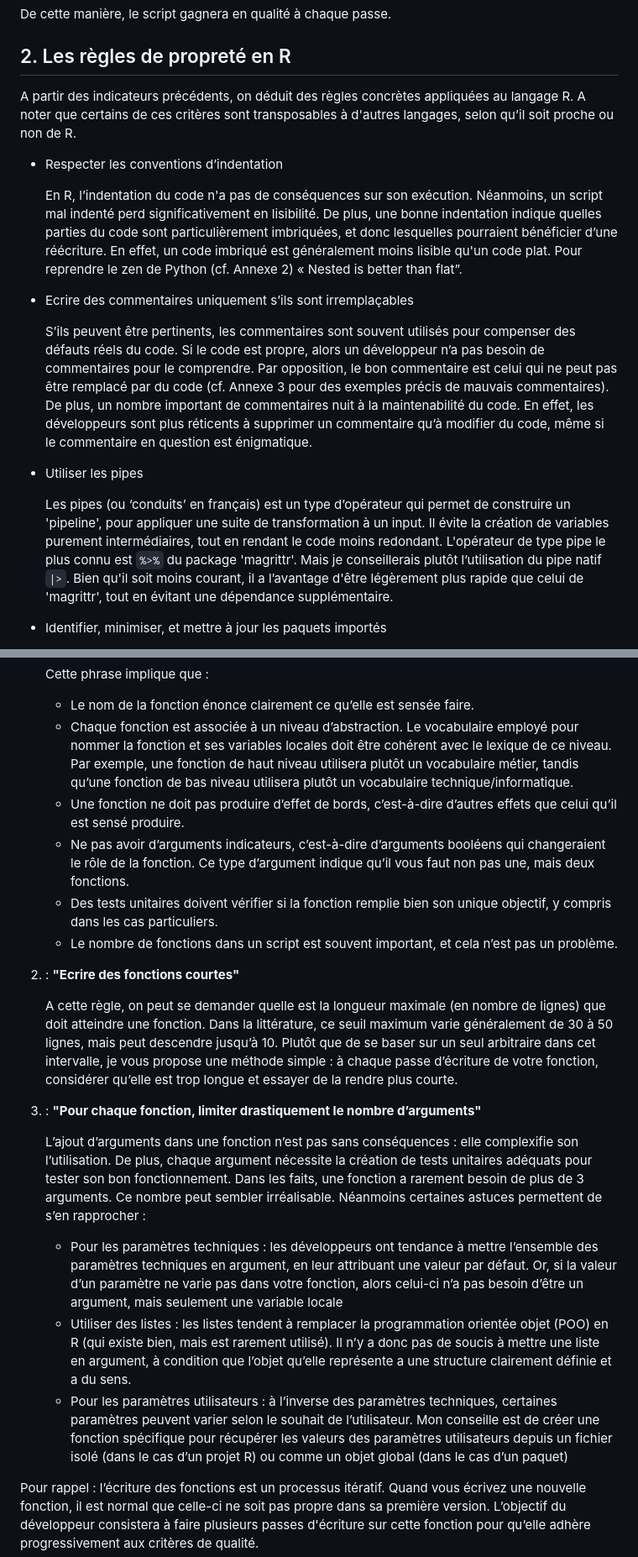
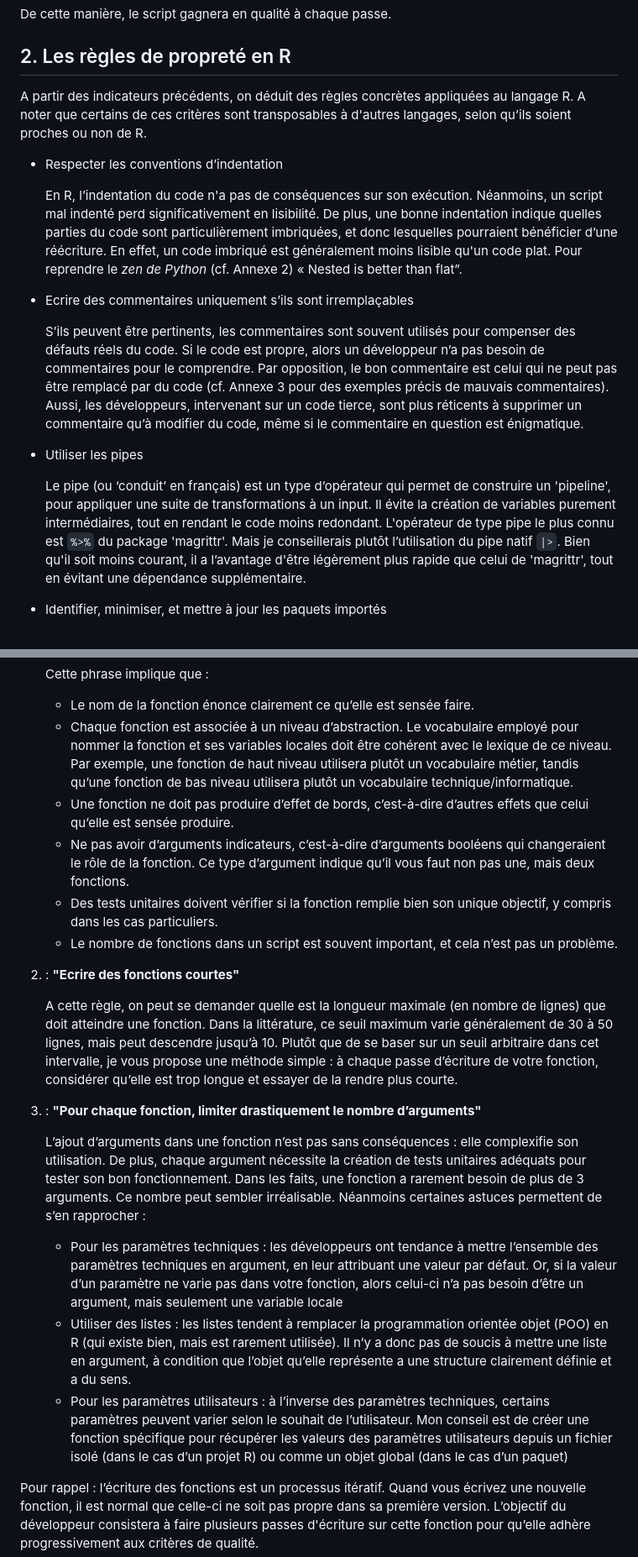
Before and after one commit to Quadratic-Labs/Bonnes-pratiques, a Markdown page: bonnes_pratiques_R.md, 2 parts joined by grey strips. Shown at 84% size. GitHub-like rendering.

```diff
--- a/bonnes_pratiques_R.md
+++ b/bonnes_pratiques_R.md
@@ -52,20 +52,19 @@ De cette manière, le script gagnera en qualité à chaque passe.
 
 ## 2. Les règles de propreté en R
 
-A partir des indicateurs précédents, on déduit des règles concrètes appliquées au langage R. A noter que certains de ces critères sont transposables à d'autres langages, selon qu’il soit proche ou non de R.
+A partir des indicateurs précédents, on déduit des règles concrètes appliquées au langage R. A noter que certains de ces critères sont transposables à d'autres langages, selon qu’ils soient proches ou non de R.
 
 * Respecter les conventions d’indentation
 
-  En R, l’indentation du code n'a pas de conséquences sur son exécution. Néanmoins, un script mal indenté perd significativement en lisibilité. De plus, une bonne indentation indique quelles parties du code sont particulièrement imbriquées, et donc lesquelles pourraient bénéficier d’une réécriture. En effet, un code imbriqué est généralement moins lisible qu'un code plat. Pour reprendre le zen de Python (cf. Annexe 2) « Nested is better than flat”.
+  En R, l’indentation du code n'a pas de conséquences sur son exécution. Néanmoins, un script mal indenté perd significativement en lisibilité. De plus, une bonne indentation indique quelles parties du code sont particulièrement imbriquées, et donc lesquelles pourraient bénéficier d’une réécriture. En effet, un code imbriqué est généralement moins lisible qu'un code plat. Pour reprendre le *zen de Python* (cf. Annexe 2) « Nested is better than flat”.
 
 * Ecrire des commentaires uniquement s’ils sont irremplaçables
 
-  S’ils peuvent être pertinents, les commentaires sont souvent utilisés pour compenser des défauts réels du code. Si le code est propre, alors un développeur n’a pas besoin de commentaires pour le comprendre. Par opposition, le bon commentaire est celui qui ne peut pas être remplacé par du code (cf. Annexe 3 pour des exemples précis de mauvais commentaires).
-  De plus, un nombre important de commentaires nuit à la maintenabilité du code. En effet, les développeurs sont plus réticents à supprimer un commentaire qu’à modifier du code, même si le commentaire en question est énigmatique.
+  S’ils peuvent être pertinents, les commentaires sont souvent utilisés pour compenser des défauts réels du code. Si le code est propre, alors un développeur n’a pas besoin de commentaires pour le comprendre. Par opposition, le bon commentaire est celui qui ne peut pas être remplacé par du code (cf. Annexe 3 pour des exemples précis de mauvais commentaires). Aussi, les développeurs, intervenant sur un code tierce, sont plus réticents à supprimer un commentaire qu’à modifier du code, même si le commentaire en question est énigmatique.
 
 * Utiliser les pipes
 
-  Les pipes (ou ‘conduits’ en français) est un type d’opérateur qui permet de construire un 'pipeline', pour appliquer une suite de transformation à un input. Il évite la création de variables purement intermédiaires, tout en rendant le code moins redondant. L'opérateur de type pipe le plus connu est `%>%` du package 'magrittr'. Mais je conseillerais plutôt l’utilisation du pipe natif `|>`. Bien qu'il soit moins courant, il a l’avantage d'être légèrement plus rapide que celui de 'magrittr', tout en évitant une dépendance supplémentaire.
+  Le pipe (ou ‘conduit’ en français) est un type d’opérateur qui permet de construire un 'pipeline', pour appliquer une suite de transformations à un input. Il évite la création de variables purement intermédiaires, tout en rendant le code moins redondant. L'opérateur de type pipe le plus connu est `%>%` du package 'magrittr'. Mais je conseillerais plutôt l’utilisation du pipe natif `|>`. Bien qu'il soit moins courant, il a l’avantage d'être légèrement plus rapide que celui de 'magrittr', tout en évitant une dépendance supplémentaire.
 
 * Identifier, minimiser, et mettre à jour les paquets importés
 
@@ -101,22 +100,22 @@ J’aimerais aborder certains critères spécifiques aux fonctions. Les concerna
    Cette phrase implique que :
     * Le nom de la fonction énonce clairement ce qu’elle est sensée faire.
     * Chaque fonction est associée à un niveau d’abstraction. Le vocabulaire employé pour nommer la fonction et ses variables locales doit être cohérent avec le lexique de ce niveau. Par exemple, une fonction de haut niveau utilisera plutôt un vocabulaire métier, tandis qu’une fonction de bas niveau utilisera plutôt un vocabulaire technique/informatique.
-    * Une fonction ne doit pas produire d’effet de bords, c’est-à-dire d’autres effets que celui qu’il est sensé produire.
+    * Une fonction ne doit pas produire d’effet de bords, c’est-à-dire d’autres effets que celui qu’elle est sensée produire.
     * Ne pas avoir d’arguments indicateurs, c’est-à-dire d’arguments booléens qui changeraient le rôle de la fonction. Ce type d’argument indique qu’il vous faut non pas une, mais deux fonctions.
     * Des tests unitaires doivent vérifier si la fonction remplie bien son unique objectif, y compris dans les cas particuliers.
     * Le nombre de fonctions dans un script est souvent important, et cela n’est pas un problème.
 
 2. : **"Ecrire des fonctions courtes"**
 
-    A cette règle, on peut se demander quelle est la longueur maximale (en nombre de lignes) que doit atteindre une fonction. Dans la littérature, ce seuil maximum varie généralement de 30 à 50 lignes, mais peut descendre jusqu’à 10. Plutôt que de se baser sur un seul arbitraire dans cet intervalle, je vous propose une méthode simple : à chaque passe d’écriture de votre fonction, considérer qu’elle est trop longue et essayer de la rendre plus courte.
+    A cette règle, on peut se demander quelle est la longueur maximale (en nombre de lignes) que doit atteindre une fonction. Dans la littérature, ce seuil maximum varie généralement de 30 à 50 lignes, mais peut descendre jusqu’à 10. Plutôt que de se baser sur un seuil arbitraire dans cet intervalle, je vous propose une méthode simple : à chaque passe d’écriture de votre fonction, considérer qu’elle est trop longue et essayer de la rendre plus courte.
 
 3. : **"Pour chaque fonction, limiter drastiquement le nombre d’arguments"**
 
-    L’ajout d’arguments dans une fonction n’est pas sans conséquences : elle complexifie son l’utilisation. De plus, chaque argument nécessite la création de tests unitaires adéquats pour tester son bon fonctionnement.
+    L’ajout d’arguments dans une fonction n’est pas sans conséquences : elle complexifie son utilisation. De plus, chaque argument nécessite la création de tests unitaires adéquats pour tester son bon fonctionnement.
 Dans les faits, une fonction a rarement besoin de plus de 3 arguments. Ce nombre peut sembler irréalisable. Néanmoins certaines astuces permettent de s’en rapprocher :
     * Pour les paramètres techniques : les développeurs ont tendance à mettre l’ensemble des paramètres techniques en argument, en leur attribuant une valeur par défaut. Or, si la valeur d’un paramètre ne varie pas dans votre fonction, alors celui-ci n’a pas besoin d’être un argument, mais seulement une variable locale
-    * Utiliser des listes : les listes tendent à remplacer la programmation orientée objet (POO) en R (qui existe bien, mais est rarement utilisé). Il n’y a donc pas de soucis à mettre une liste en argument, à condition que l’objet qu’elle représente a une structure clairement définie et a du sens.
-    * Pour les paramètres utilisateurs : à l’inverse des paramètres techniques, certaines paramètres peuvent varier selon le souhait de l’utilisateur. Mon conseille est de créer une fonction spécifique pour récupérer les valeurs des paramètres utilisateurs depuis un fichier isolé (dans le cas d’un projet R) ou comme un objet global (dans le cas d’un paquet)
+    * Utiliser des listes : les listes tendent à remplacer la programmation orientée objet (POO) en R (qui existe bien, mais est rarement utilisée). Il n’y a donc pas de soucis à mettre une liste en argument, à condition que l’objet qu’elle représente a une structure clairement définie et a du sens.
+    * Pour les paramètres utilisateurs : à l’inverse des paramètres techniques, certains paramètres peuvent varier selon le souhait de l’utilisateur. Mon conseil est de créer une fonction spécifique pour récupérer les valeurs des paramètres utilisateurs depuis un fichier isolé (dans le cas d’un projet R) ou comme un objet global (dans le cas d’un paquet)
 
 Pour rappel : l’écriture des fonctions est un processus itératif. Quand vous écrivez une nouvelle fonction, il est normal que celle-ci ne soit pas propre dans sa première version. L’objectif du développeur consistera à faire plusieurs passes d'écriture sur cette fonction pour qu’elle adhère progressivement aux critères de qualité.
 
```
Also changed, not shown: other parts of bonnes_pratiques_R.md (+3 -3 lines).
